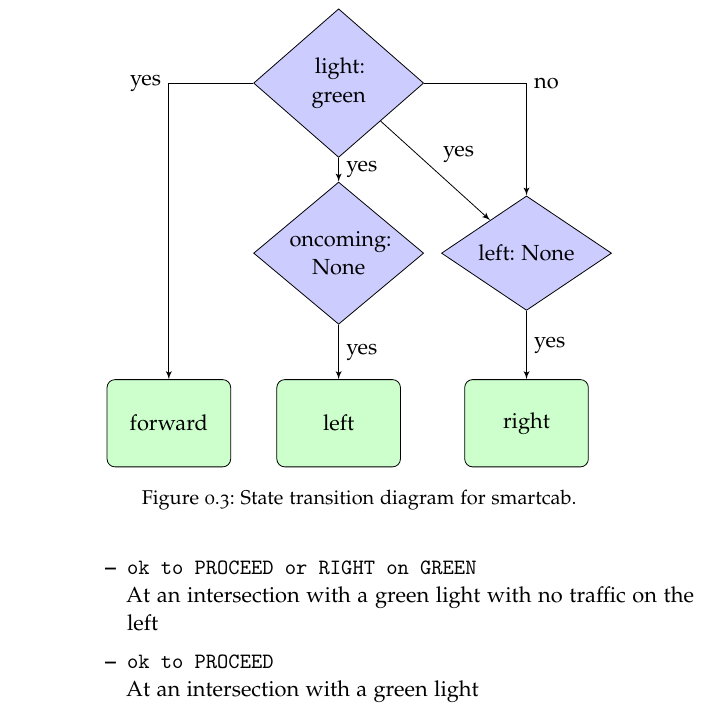
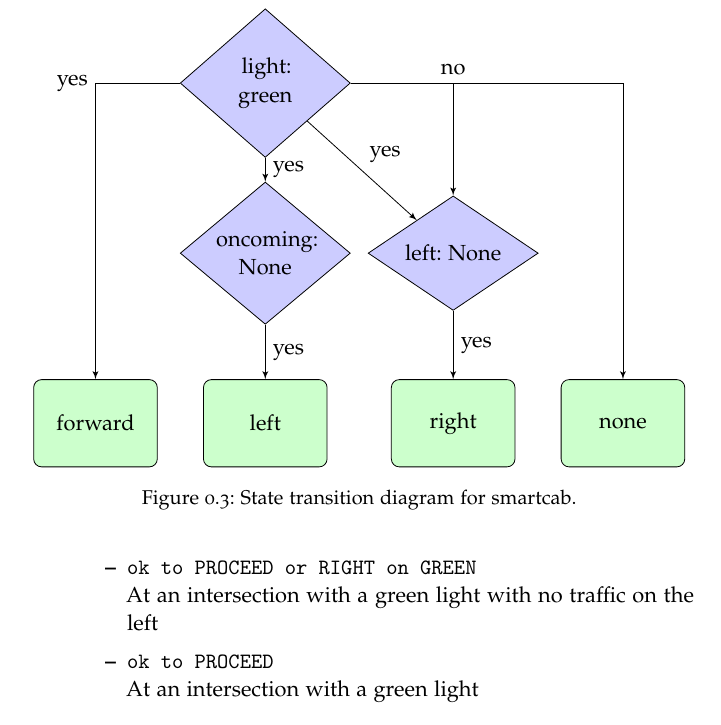
Before and after one commit to omoju/smartcab, a LaTeX thesis (report/report.tex): part of page 6 of 11, cut so that both start at the same text. Compiled offline with pdfLaTeX; a missing font is replaced by an installed copy or a similar font; an older LaTeX class or package is replaced by its successor.

Commit message:
docs: update

```diff
--- a/report/report.tex
+++ b/report/report.tex
@@ -234,14 +234,16 @@ When it is in service, there are a finite set of things that the smartcab can be
     \node [block, below of=oncoming] (left2) {left};
     \node [block, below of=left] (right) {right};
     \node [block, left=0.8cm of left2] (forward) {forward};
+    \node [block, right=0.8cm of right] (none) {none};
 
     % Draw edges
     \path [line] (init) -- node {yes}(oncoming);
     \path [line] (oncoming) -- node {yes}(left2);
-    \path [line] (init) -| node {no}(left);
+    \path [line] (init) -| node[anchor=south] {no}(left);
     \path [line] (init) -- node {yes}(left);
     \path [line] (left) -- node {yes}(right);
-    \path [line] (init) -| node[anchor=east] {yes}(forward);
+    \path [line] (init) -| node[anchor=east]  {yes}(forward);
+    \path [line] (init) -| (none);
 
 
 \end{tikzpicture}
```
Also changed, not shown: report/report.pdf.
